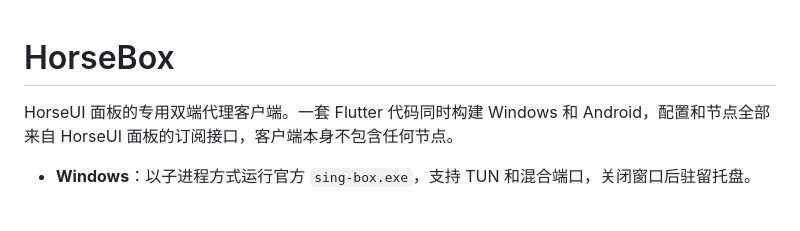
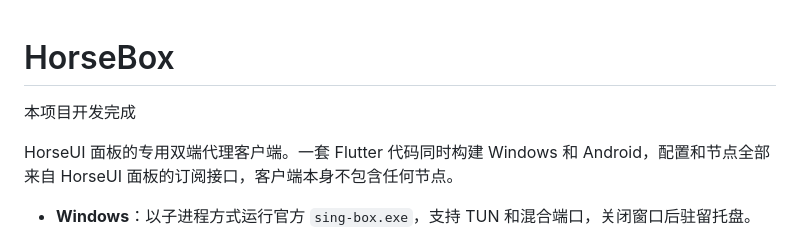
Before and after one commit to SLD-GCB/HorseBox, a Markdown page: README.md, the part around the change. Drawn GitHub-style; blank space fills up the shorter version.

```diff
--- a/README.md
+++ b/README.md
@@ -1,4 +1,6 @@
 # HorseBox
+
+本项目开发完成
 
 HorseUI 面板的专用双端代理客户端。一套 Flutter 代码同时构建 Windows 和 Android，配置和节点全部来自 HorseUI 面板的订阅接口，客户端本身不包含任何节点。
 
```
